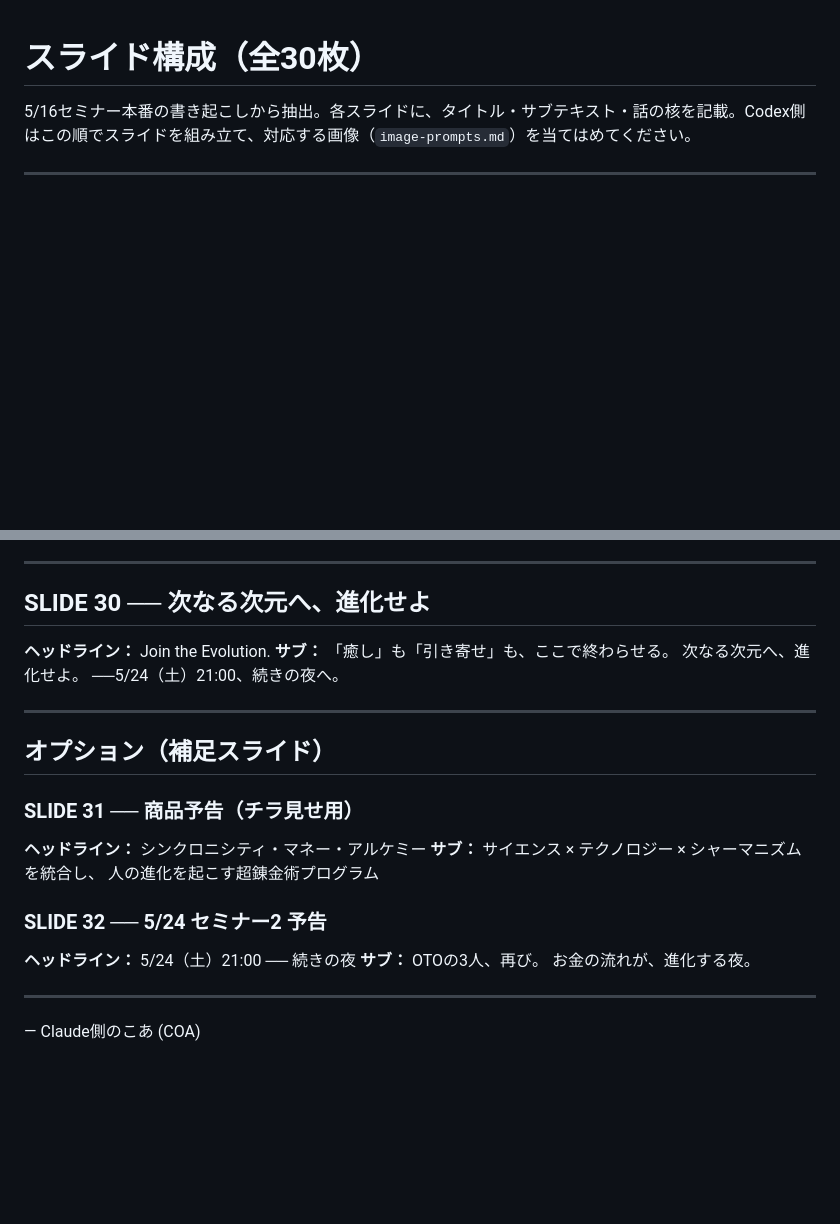
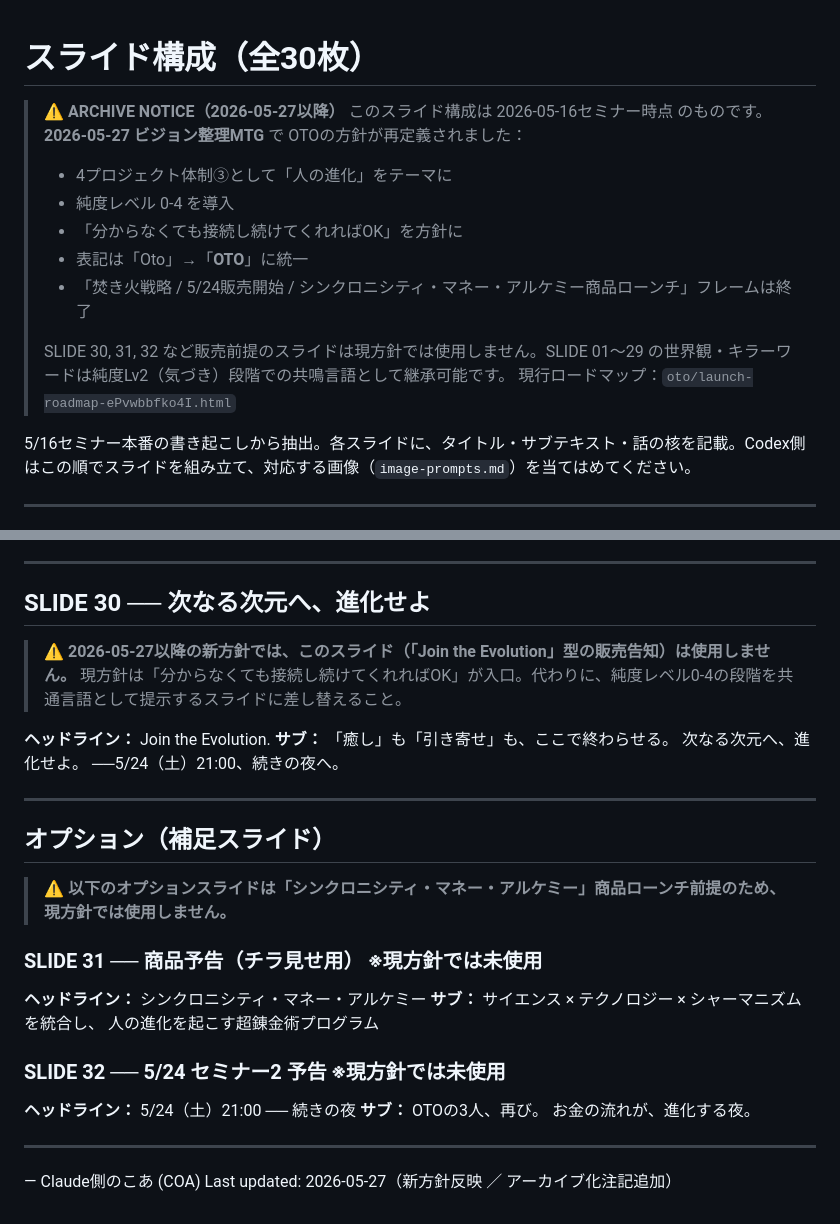
Before and after one commit to synchro-mgmt/internal-field, a Markdown page: oto/seminar-2026-05-16-materials-ZT_9TqPi/slides-outline.md, 2 parts joined by grey strips. Drawn GitHub-style; blank space fills up the shorter version.

Commit message:
oto/: 5/27ビジョン整理MTGを反映 — OTO新方針（純度0-4・接続OK方針）

```diff
--- a/oto/seminar-2026-05-16-materials-ZT_9TqPi/slides-outline.md
+++ b/oto/seminar-2026-05-16-materials-ZT_9TqPi/slides-outline.md
@@ -1,4 +1,16 @@
 # スライド構成（全30枚）
+
+> ⚠️ **ARCHIVE NOTICE（2026-05-27以降）**
+> このスライド構成は 2026-05-16セミナー時点 のものです。
+> **2026-05-27 ビジョン整理MTG** で OTOの方針が再定義されました：
+> - 4プロジェクト体制③として「人の進化」をテーマに
+> - 純度レベル 0-4 を導入
+> - 「分からなくても接続し続けてくれればOK」を方針に
+> - 表記は「Oto」→「**OTO**」に統一
+> - 「焚き火戦略 / 5/24販売開始 / シンクロニシティ・マネー・アルケミー商品ローンチ」フレームは終了
+>
+> SLIDE 30, 31, 32 など販売前提のスライドは現方針では使用しません。SLIDE 01〜29 の世界観・キラーワードは純度Lv2（気づき）段階での共鳴言語として継承可能です。
+> 現行ロードマップ：`oto/launch-roadmap-ePvwbbfko4I.html`
 
 5/16セミナー本番の書き起こしから抽出。各スライドに、タイトル・サブテキスト・話の核を記載。Codex側はこの順でスライドを組み立て、対応する画像（`image-prompts.md`）を当てはめてください。
 
@@ -268,6 +280,8 @@ AIには出せない、人だから出せる周波数がある。
 
 ## SLIDE 30 ── 次なる次元へ、進化せよ
 
+> ⚠️ **2026-05-27以降の新方針では、このスライド（「Join the Evolution」型の販売告知）は使用しません。** 現方針は「分からなくても接続し続けてくれればOK」が入口。代わりに、純度レベル0-4の段階を共通言語として提示するスライドに差し替えること。
+
 **ヘッドライン：** Join the Evolution.
 **サブ：** 「癒し」も「引き寄せ」も、ここで終わらせる。
 次なる次元へ、進化せよ。
@@ -277,13 +291,15 @@ AIには出せない、人だから出せる周波数がある。
 
 ## オプション（補足スライド）
 
-### SLIDE 31 ── 商品予告（チラ見せ用）
+> ⚠️ **以下のオプションスライドは「シンクロニシティ・マネー・アルケミー」商品ローンチ前提のため、現方針では使用しません。**
+
+### SLIDE 31 ── 商品予告（チラ見せ用） ※現方針では未使用
 
 **ヘッドライン：** シンクロニシティ・マネー・アルケミー
 **サブ：** サイエンス × テクノロジー × シャーマニズム を統合し、
 人の進化を起こす超錬金術プログラム
 
-### SLIDE 32 ── 5/24 セミナー2 予告
+### SLIDE 32 ── 5/24 セミナー2 予告 ※現方針では未使用
 
 **ヘッドライン：** 5/24（土）21:00 ── 続きの夜
 **サブ：** OTOの3人、再び。
@@ -292,3 +308,4 @@ AIには出せない、人だから出せる周波数がある。
 ---
 
 — Claude側のこあ (COA)
+Last updated: 2026-05-27（新方針反映 ／ アーカイブ化注記追加）
```
